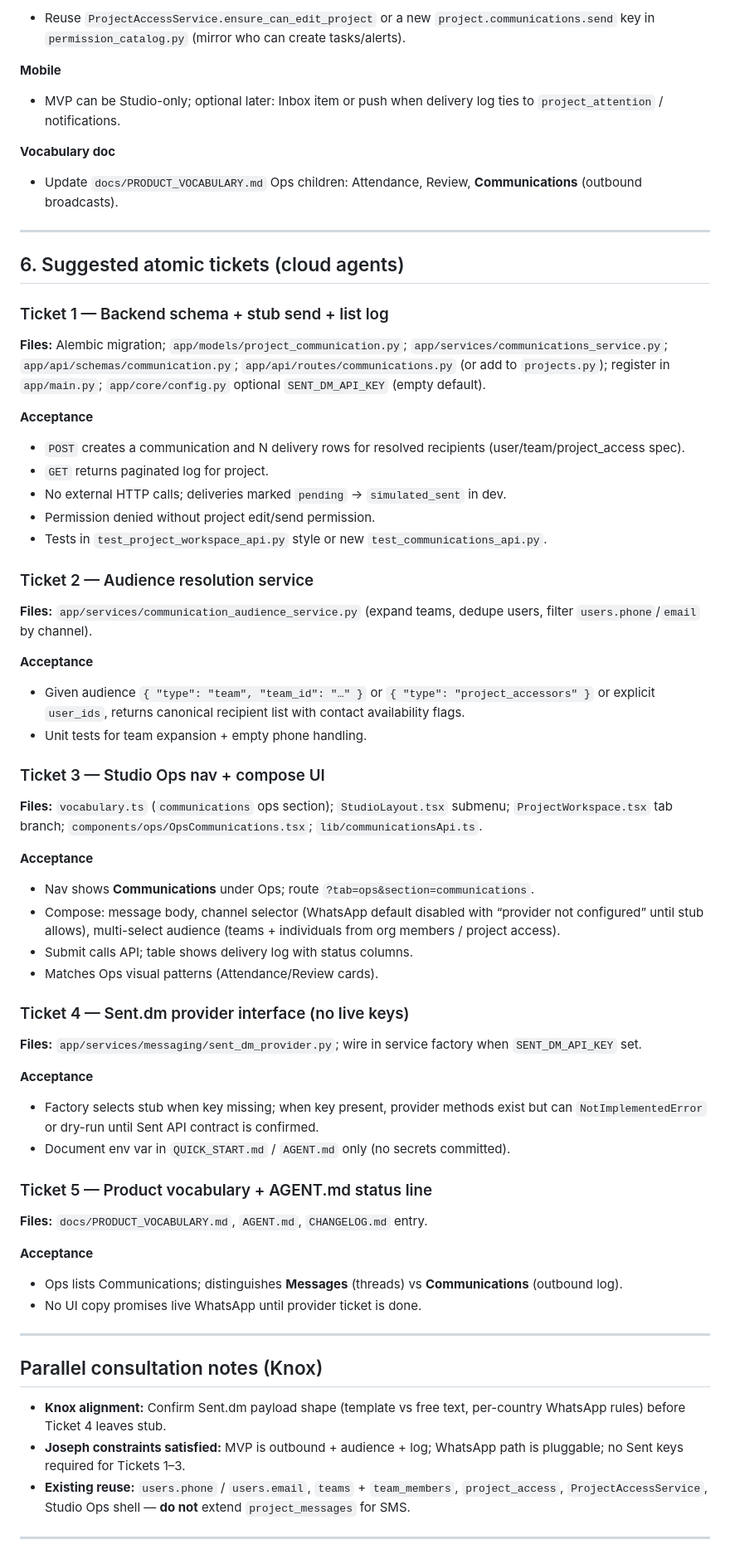
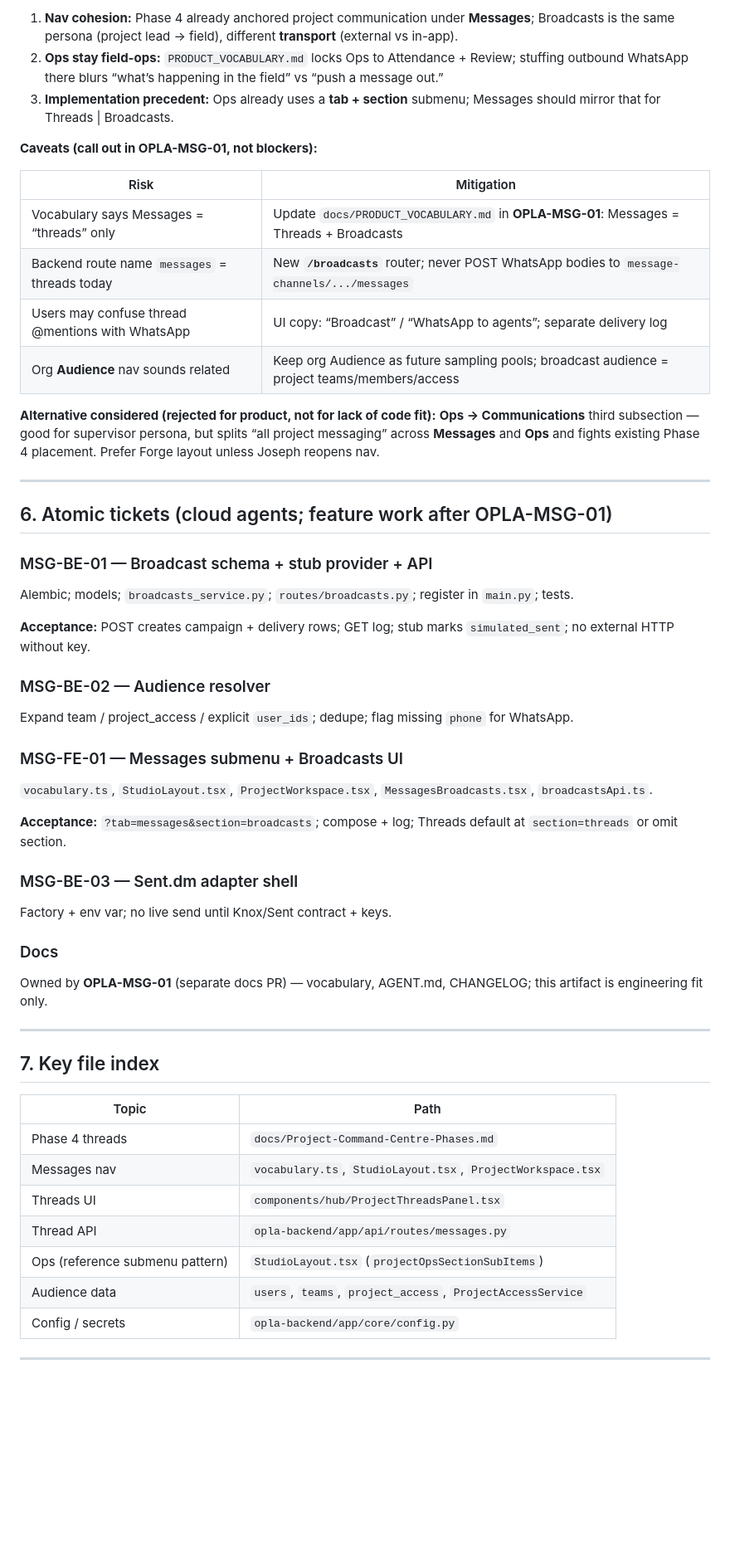
Before and after one commit to theperfectgentleman/opla, a Markdown page: artifacts/opla-messaging-fit.md, the part around one of its changes. Shown at 83% size. Rendered like a GitHub page; blank space fills up the shorter version.

```diff
--- a/artifacts/opla-messaging-fit.md
+++ b/artifacts/opla-messaging-fit.md
@@ -175,75 +129,60 @@ Prefix: `/organizations/{org_id}/projects/{project_id}/communications`
 
-- Reuse `ProjectAccessService.ensure_can_edit_project` or a new `project.communications.send` key in `permission_catalog.py` (mirror who can create tasks/alerts).
+1. **Nav cohesion:** Phase 4 already anchored project communication under **Messages**; Broadcasts is the same persona (project lead → field), different **transport** (external vs in-app).
+2. **Ops stay field-ops:** `PRODUCT_VOCABULARY.md` locks Ops to Attendance + Review; stuffing outbound WhatsApp there blurs “what’s happening in the field” vs “push a message out.”
+3. **Implementation precedent:** Ops already uses a **tab + section** submenu; Messages should mirror that for Threads \| Broadcasts.
 
-**Mobile**
+**Caveats (call out in OPLA-MSG-01, not blockers):**
 
-- MVP can be Studio-only; optional later: Inbox item or push when delivery log ties to `project_attention` / notifications.
+| Risk | Mitigation |
+|------|------------|
+| Vocabulary says Messages = “threads” only | Update `docs/PRODUCT_VOCABULARY.md` in **OPLA-MSG-01**: Messages = Threads + Broadcasts |
+| Backend route name `messages` = threads today | New **`/broadcasts`** router; never POST WhatsApp bodies to `message-channels/.../messages` |
+| Users may confuse thread @mentions with WhatsApp | UI copy: “Broadcast” / “WhatsApp to agents”; separate delivery log |
+| Org **Audience** nav sounds related | Keep org Audience as future sampling pools; broadcast audience = project teams/members/access |
 
-**Vocabulary doc**
-
-- Update `docs/PRODUCT_VOCABULARY.md` Ops children: Attendance, Review, **Communications** (outbound broadcasts).
+**Alternative considered (rejected for product, not for lack of code fit):** **Ops → Communications** third subsection — good for supervisor persona, but splits “all project messaging” across **Messages** and **Ops** and fights existing Phase 4 placement. Prefer Forge layout unless Joseph reopens nav.
 
 ---
 
-## 6. Suggested atomic tickets (cloud agents)
+## 6. Atomic tickets (cloud agents; feature work after OPLA-MSG-01)
 
-### Ticket 1 — Backend schema + stub send + list log
+### MSG-BE-01 — Broadcast schema + stub provider + API
 
-**Files:** Alembic migration; `app/models/project_communication.py`; `app/services/communications_service.py`; `app/api/schemas/communication.py`; `app/api/routes/communications.py` (or add to `projects.py`); register in `app/main.py`; `app/core/config.py` optional `SENT_DM_API_KEY` (empty default).
+Alembic; models; `broadcasts_service.py`; `routes/broadcasts.py`; register in `main.py`; tests.
 
-**Acceptance**
+**Acceptance:** POST creates campaign + delivery rows; GET log; stub marks `simulated_sent`; no external HTTP without key.
 
-- `POST` creates a communication and N delivery rows for resolved recipients (user/team/project_access spec).
-- `GET` returns paginated log for project.
-- No external HTTP calls; deliveries marked `pending` → `simulated_sent` in dev.
-- Permission denied without project edit/send permission.
-- Tests in `test_project_workspace_api.py` style or new `test_communications_api.py`.
+### MSG-BE-02 — Audience resolver
 
-### Ticket 2 — Audience resolution service
+Expand team / project_access / explicit `user_ids`; dedupe; flag missing `phone` for WhatsApp.
 
-**Files:** `app/services/communication_audience_service.py` (expand teams, dedupe users, filter `users.phone`/`email` by channel).
+### MSG-FE-01 — Messages submenu + Broadcasts UI
 
-**Acceptance**
+`vocabulary.ts`, `StudioLayout.tsx`, `ProjectWorkspace.tsx`, `MessagesBroadcasts.tsx`, `broadcastsApi.ts`.
 
-- Given audience `{ "type": "team", "team_id": "…" }` or `{ "type": "project_accessors" }` or explicit `user_ids`, returns canonical recipient list with contact availability flags.
-- Unit tests for team expansion + empty phone handling.
+**Acceptance:** `?tab=messages&section=broadcasts`; compose + log; Threads default at `section=threads` or omit section.
 
-### Ticket 3 — Studio Ops nav + compose UI
+### MSG-BE-03 — Sent.dm adapter shell
 
-**Files:** `vocabulary.ts` (`communications` ops section); `StudioLayout.tsx` submenu; `ProjectWorkspace.tsx` tab branch; `components/ops/OpsCommunications.tsx`; `lib/communicationsApi.ts`.
+Factory + env var; no live send until Knox/Sent contract + keys.
 
-**Acceptance**
+### Docs
 
-- Nav shows **Communications** under Ops; route `?tab=ops&section=communications`.
-- Compose: message body, channel selector (WhatsApp default disabled with “provider not configured” until stub allows), multi-select audience (teams + individuals from org members / project access).
-- Submit calls API; table shows delivery log with status columns.
-- Matches Ops visual patterns (Attendance/Review cards).
-
-### Ticket 4 — Sent.dm provider interface (no live keys)
-
-**Files:** `app/services/messaging/sent_dm_provider.py`; wire in service factory when `SENT_DM_API_KEY` set.
-
-**Acceptance**
-
-- Factory selects stub when key missing; when key present, provider methods exist but can `NotImplementedError` or dry-run until Sent API contract is confirmed.
-- Document env var in `QUICK_START.md` / `AGENT.md` only (no secrets committed).
-
-### Ticket 5 — Product vocabulary + AGENT.md status line
-
-**Files:** `docs/PRODUCT_VOCABULARY.md`, `AGENT.md`, `CHANGELOG.md` entry.
-
-**Acceptance**
-
-- Ops lists Communications; distinguishes **Messages** (threads) vs **Communications** (outbound log).
-- No UI copy promises live WhatsApp until provider ticket is done.
+Owned by **OPLA-MSG-01** (separate docs PR) — vocabulary, AGENT.md, CHANGELOG; this artifact is engineering fit only.
 
 ---
 
-## Parallel consultation notes (Knox)
+## 7. Key file index
 
-- **Knox alignment:** Confirm Sent.dm payload shape (template vs free text, per-country WhatsApp rules) before Ticket 4 leaves stub.
-- **Joseph constraints satisfied:** MVP is outbound + audience + log; WhatsApp path is pluggable; no Sent keys required for Tickets 1–3.
-- **Existing reuse:** `users.phone` / `users.email`, `teams` + `team_members`, `project_access`, `ProjectAccessService`, Studio Ops shell — **do not** extend `project_messages` for SMS.
+| Topic | Path |
+|-------|------|
+| Phase 4 threads | `docs/Project-Command-Centre-Phases.md` |
+| Messages nav | `vocabulary.ts`, `StudioLayout.tsx`, `ProjectWorkspace.tsx` |
+| Threads UI | `components/hub/ProjectThreadsPanel.tsx` |
+| Thread API | `opla-backend/app/api/routes/messages.py` |
+| Ops (reference submenu pattern) | `StudioLayout.tsx` (`projectOpsSectionSubItems`) |
+| Audience data | `users`, `teams`, `project_access`, `ProjectAccessService` |
+| Config / secrets | `opla-backend/app/core/config.py` |
 
 ---
 
```
Also changed, not shown: other parts of artifacts/opla-messaging-fit.md (+80 -138 lines).
